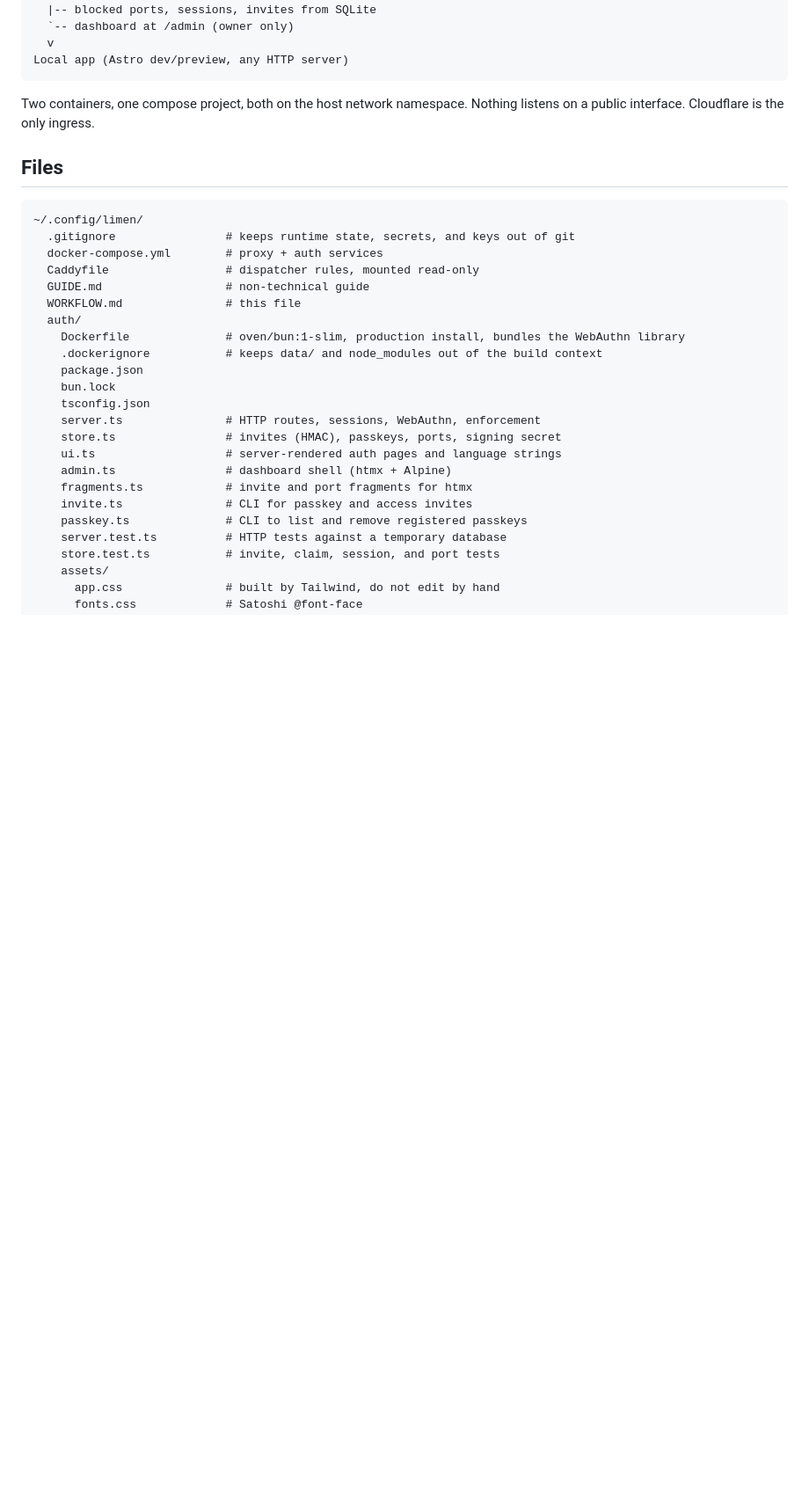
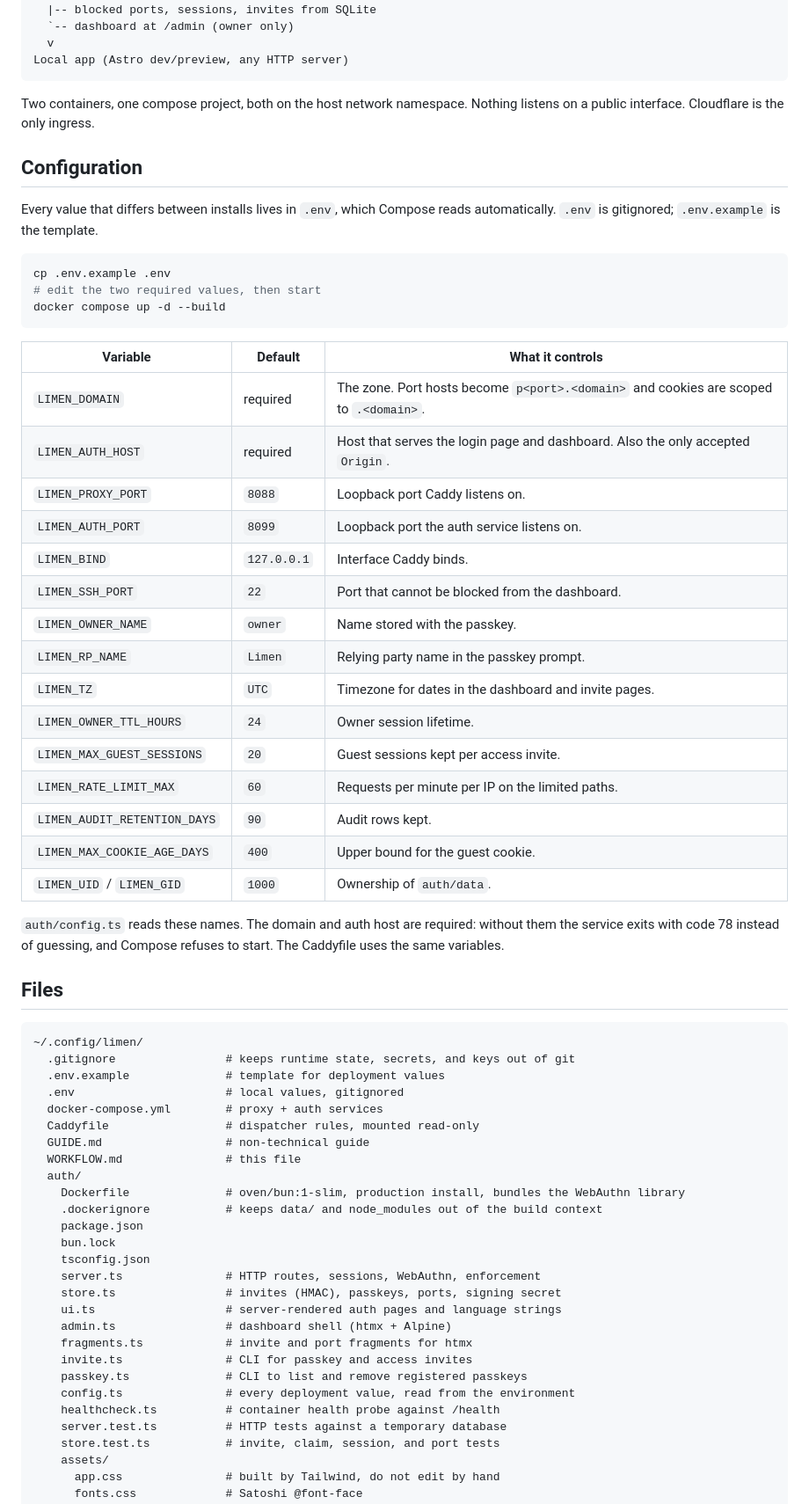
Before and after one commit to Syrup/limen, a Markdown page: WORKFLOW.md, the part around one of its changes. Shown at 88% size. Drawn GitHub-style; blank space fills up the shorter version.

````diff
--- a/WORKFLOW.md
+++ b/WORKFLOW.md
@@ -44,11 +44,43 @@ Local app (Astro dev/preview, any HTTP server)
 
 Two containers, one compose project, both on the host network namespace. Nothing listens on a public interface. Cloudflare is the only ingress.
 
+## Configuration
+
+Every value that differs between installs lives in `.env`, which Compose reads automatically. `.env` is gitignored; `.env.example` is the template.
+
+```bash
+cp .env.example .env
+# edit the two required values, then start
+docker compose up -d --build
+```
+
+| Variable | Default | What it controls |
+|---|---|---|
+| `LIMEN_DOMAIN` | required | The zone. Port hosts become `p<port>.<domain>` and cookies are scoped to `.<domain>`. |
+| `LIMEN_AUTH_HOST` | required | Host that serves the login page and dashboard. Also the only accepted `Origin`. |
+| `LIMEN_PROXY_PORT` | `8088` | Loopback port Caddy listens on. |
+| `LIMEN_AUTH_PORT` | `8099` | Loopback port the auth service listens on. |
+| `LIMEN_BIND` | `127.0.0.1` | Interface Caddy binds. |
+| `LIMEN_SSH_PORT` | `22` | Port that cannot be blocked from the dashboard. |
+| `LIMEN_OWNER_NAME` | `owner` | Name stored with the passkey. |
+| `LIMEN_RP_NAME` | `Limen` | Relying party name in the passkey prompt. |
+| `LIMEN_TZ` | `UTC` | Timezone for dates in the dashboard and invite pages. |
+| `LIMEN_OWNER_TTL_HOURS` | `24` | Owner session lifetime. |
+| `LIMEN_MAX_GUEST_SESSIONS` | `20` | Guest sessions kept per access invite. |
+| `LIMEN_RATE_LIMIT_MAX` | `60` | Requests per minute per IP on the limited paths. |
+| `LIMEN_AUDIT_RETENTION_DAYS` | `90` | Audit rows kept. |
+| `LIMEN_MAX_COOKIE_AGE_DAYS` | `400` | Upper bound for the guest cookie. |
+| `LIMEN_UID` / `LIMEN_GID` | `1000` | Ownership of `auth/data`. |
+
+`auth/config.ts` reads these names. The domain and auth host are required: without them the service exits with code 78 instead of guessing, and Compose refuses to start. The Caddyfile uses the same variables.
+
 ## Files
 
 ```
 ~/.config/limen/
   .gitignore                # keeps runtime state, secrets, and keys out of git
+  .env.example              # template for deployment values
+  .env                      # local values, gitignored
   docker-compose.yml        # proxy + auth services
   Caddyfile                 # dispatcher rules, mounted read-only
   GUIDE.md                  # non-technical guide
@@ -66,6 +98,8 @@ Two containers, one compose project, both on the host network namespace. Nothing
     fragments.ts            # invite and port fragments for htmx
     invite.ts               # CLI for passkey and access invites
     passkey.ts              # CLI to list and remove registered passkeys
+    config.ts               # every deployment value, read from the environment
+    healthcheck.ts          # container health probe against /health
     server.test.ts          # HTTP tests against a temporary database
     store.test.ts           # invite, claim, session, and port tests
     assets/
````
Also changed, not shown: other parts of WORKFLOW.md (+24 -22 lines), GUIDE.md (+8 -0 lines).
